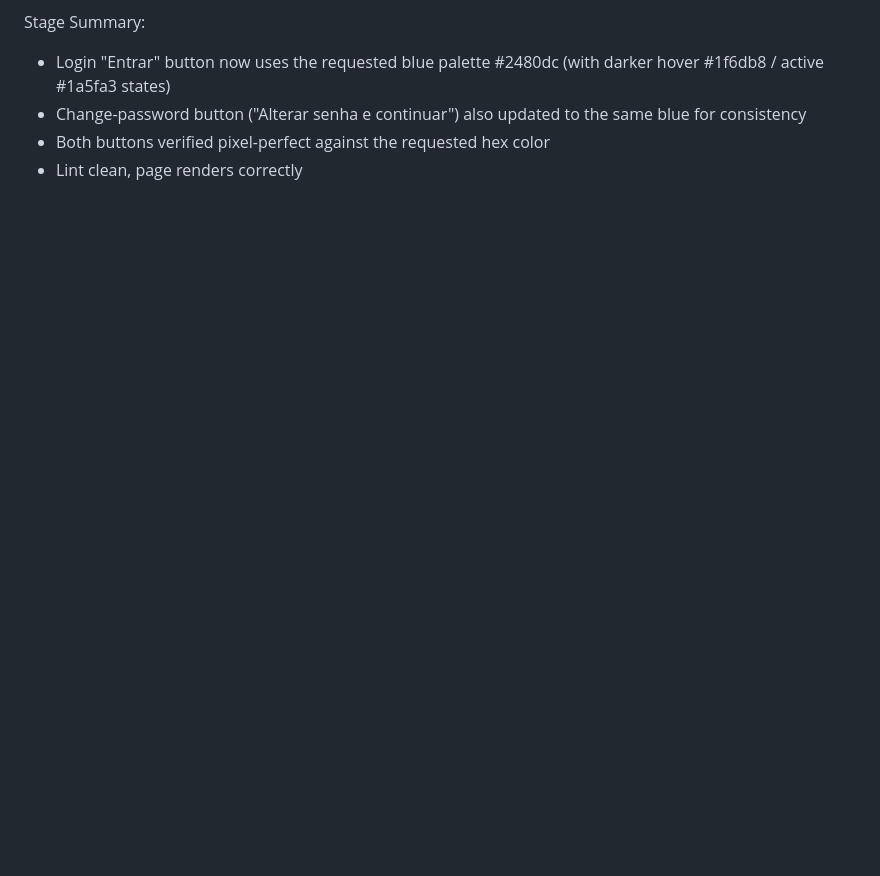
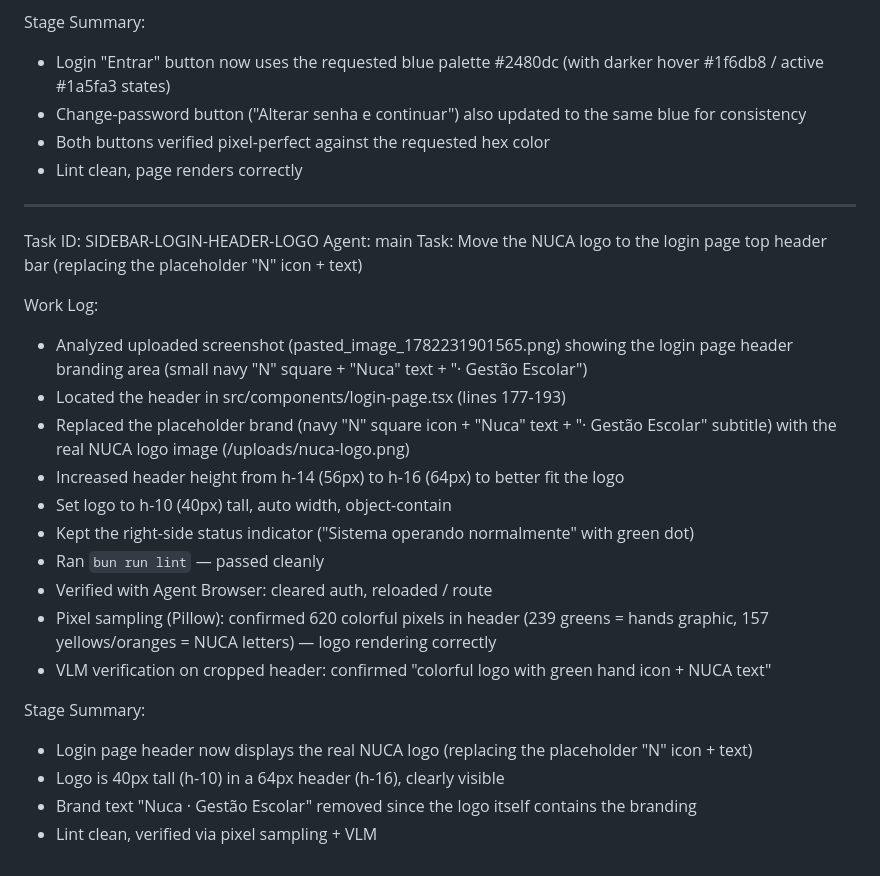
Before and after one commit to emanuellfreire88-netizen/teste-nuca, a Markdown page: worklog.md, the part around the change. Rendered like a GitHub page; blank space fills up the shorter version.

Commit message:
b594d00d-94f7-47cb-9a7d-5ce2e2382461

```diff
--- a/worklog.md
+++ b/worklog.md
@@ -1195,3 +1195,26 @@ Stage Summary:
 - Change-password button ("Alterar senha e continuar") also updated to the same blue for consistency
 - Both buttons verified pixel-perfect against the requested hex color
 - Lint clean, page renders correctly
+
+---
+Task ID: SIDEBAR-LOGIN-HEADER-LOGO
+Agent: main
+Task: Move the NUCA logo to the login page top header bar (replacing the placeholder "N" icon + text)
+
+Work Log:
+- Analyzed uploaded screenshot (pasted_image_1782231901565.png) showing the login page header branding area (small navy "N" square + "Nuca" text + "· Gestão Escolar")
+- Located the header in src/components/login-page.tsx (lines 177-193)
+- Replaced the placeholder brand (navy "N" square icon + "Nuca" text + "· Gestão Escolar" subtitle) with the real NUCA logo image (/uploads/nuca-logo.png)
+- Increased header height from h-14 (56px) to h-16 (64px) to better fit the logo
+- Set logo to h-10 (40px) tall, auto width, object-contain
+- Kept the right-side status indicator ("Sistema operando normalmente" with green dot)
+- Ran `bun run lint` — passed cleanly
+- Verified with Agent Browser: cleared auth, reloaded / route
+- Pixel sampling (Pillow): confirmed 620 colorful pixels in header (239 greens = hands graphic, 157 yellows/oranges = NUCA letters) — logo rendering correctly
+- VLM verification on cropped header: confirmed "colorful logo with green hand icon + NUCA text"
+
+Stage Summary:
+- Login page header now displays the real NUCA logo (replacing the placeholder "N" icon + text)
+- Logo is 40px tall (h-10) in a 64px header (h-16), clearly visible
+- Brand text "Nuca · Gestão Escolar" removed since the logo itself contains the branding
+- Lint clean, verified via pixel sampling + VLM
```
